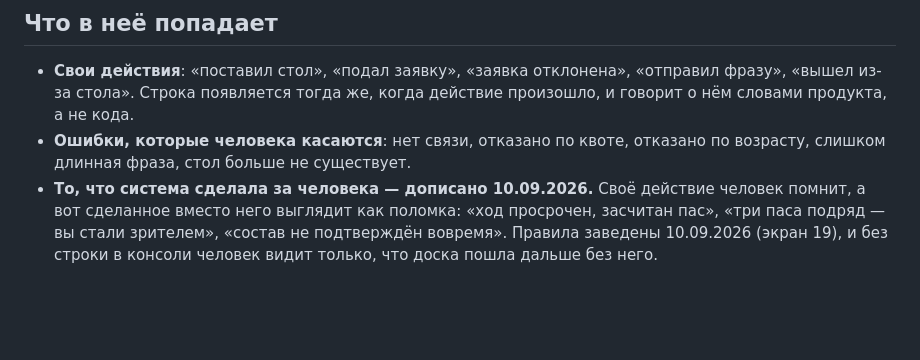
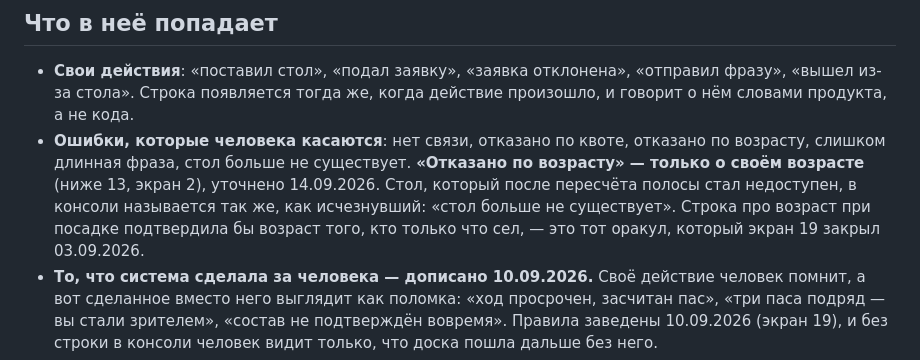
Before and after one commit to panov-id/sosed.place, a Markdown page: docs/21-console_RU.md, the part around the change. Drawn GitHub-style; blank space fills up the shorter version.

Commit message:
Say the console never names age at a table
Co-Authored-By: Claude Opus 5 (1M context) <noreply@anthropic.com>
Claude-Session: https://claude.ai/code/session_01VmxkGfPJ1fPTVG2ED9zKJk

```diff
--- a/docs/21-console_RU.md
+++ b/docs/21-console_RU.md
@@ -19,6 +19,11 @@
   действие произошло, и говорит о нём словами продукта, а не кода.
 - **Ошибки, которые человека касаются**: нет связи, отказано по квоте, отказано
   по возрасту, слишком длинная фраза, стол больше не существует.
+  **«Отказано по возрасту» — только о своём возрасте** (ниже 13, экран 2), уточнено
+  14.09.2026. Стол, который после пересчёта полосы стал недоступен, в консоли
+  называется так же, как исчезнувший: «стол больше не существует». Строка про
+  возраст при посадке подтвердила бы возраст того, кто только что сел, — это тот
+  оракул, который экран 19 закрыл 03.09.2026.
 - **То, что система сделала за человека — дописано 10.09.2026.** Своё действие
   человек помнит, а вот сделанное вместо него выглядит как поломка: «ход
   просрочен, засчитан пас», «три паса подряд — вы стали зрителем», «состав не
```
Also changed, not shown: docs/21-console_EN.md (+5 -0 lines).
